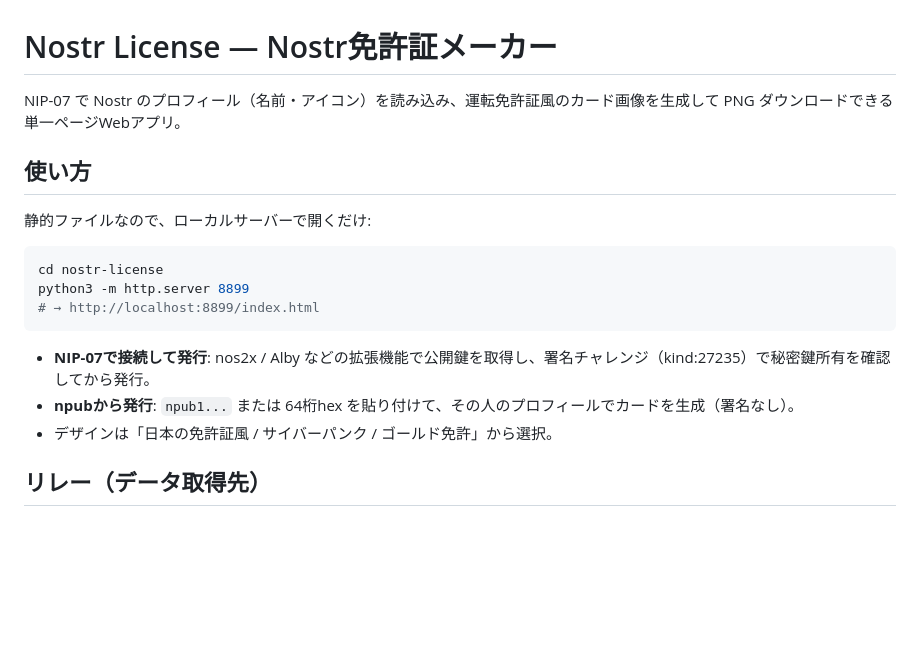
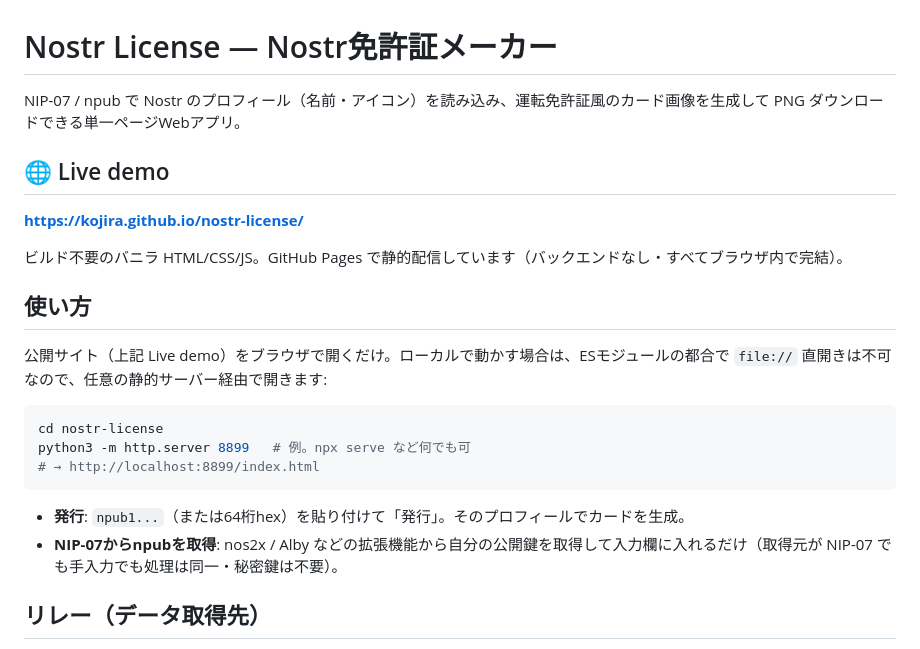
Before and after one commit to kojira/nostr-license, a Markdown page: README.md, the part around the change. GitHub-like rendering; blank space fills up the shorter version.

Commit message:
docs: README に Live demo リンクを追加、使い方を現状に更新
Co-Authored-By: Claude Opus 4.8 (1M context) <noreply@anthropic.com>

````diff
--- a/README.md
+++ b/README.md
@@ -1,20 +1,25 @@
 # Nostr License — Nostr免許証メーカー
 
-NIP-07 で Nostr のプロフィール（名前・アイコン）を読み込み、運転免許証風のカード画像を生成して PNG ダウンロードできる単一ページWebアプリ。
+NIP-07 / npub で Nostr のプロフィール（名前・アイコン）を読み込み、運転免許証風のカード画像を生成して PNG ダウンロードできる単一ページWebアプリ。
+
+## 🌐 Live demo
+
+**https://kojira.github.io/nostr-license/**
+
+ビルド不要のバニラ HTML/CSS/JS。GitHub Pages で静的配信しています（バックエンドなし・すべてブラウザ内で完結）。
 
 ## 使い方
 
-静的ファイルなので、ローカルサーバーで開くだけ:
+公開サイト（上記 Live demo）をブラウザで開くだけ。ローカルで動かす場合は、ESモジュールの都合で `file://` 直開きは不可なので、任意の静的サーバー経由で開きます:
 
 ```bash
 cd nostr-license
-python3 -m http.server 8899
+python3 -m http.server 8899   # 例。npx serve など何でも可
 # → http://localhost:8899/index.html
 ```
 
-- **NIP-07で接続して発行**: nos2x / Alby などの拡張機能で公開鍵を取得し、署名チャレンジ（kind:27235）で秘密鍵所有を確認してから発行。
-- **npubから発行**: `npub1...` または 64桁hex を貼り付けて、その人のプロフィールでカードを生成（署名なし）。
-- デザインは「日本の免許証風 / サイバーパンク / ゴールド免許」から選択。
+- **発行**: `npub1...`（または64桁hex）を貼り付けて「発行」。そのプロフィールでカードを生成。
+- **NIP-07からnpubを取得**: nos2x / Alby などの拡張機能から自分の公開鍵を取得して入力欄に入れるだけ（取得元が NIP-07 でも手入力でも処理は同一・秘密鍵は不要）。
 
 ## リレー（データ取得先）
 
````
